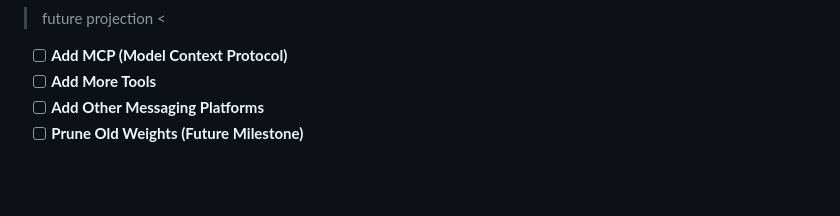
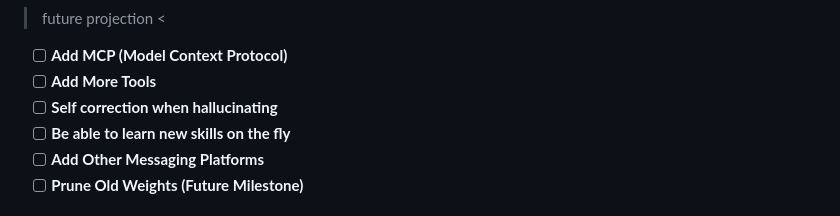
Before and after one commit to huyedits/Symbio, a Markdown page: README.md, the part around the change. GitHub-like rendering; blank space fills up the shorter version.

Commit message:
Add self-correction and on-the-fly skill learning to future projection
Co-Authored-By: Claude Fable 5 <noreply@anthropic.com>

```diff
--- a/README.md
+++ b/README.md
@@ -226,6 +226,8 @@ See [CONTRIBUTING.md](CONTRIBUTING.md) for setup, testing, and how to open issue
  > future projection <
 - [ ] **Add MCP (Model Context Protocol)**
 - [ ] **Add More Tools**
+- [ ] **Self correction when hallucinating**
+- [ ] **Be able to learn new skills on the fly**
 - [ ] **Add Other Messaging Platforms**
 - [ ] **Prune Old Weights (Future Milestone)**
 
```
